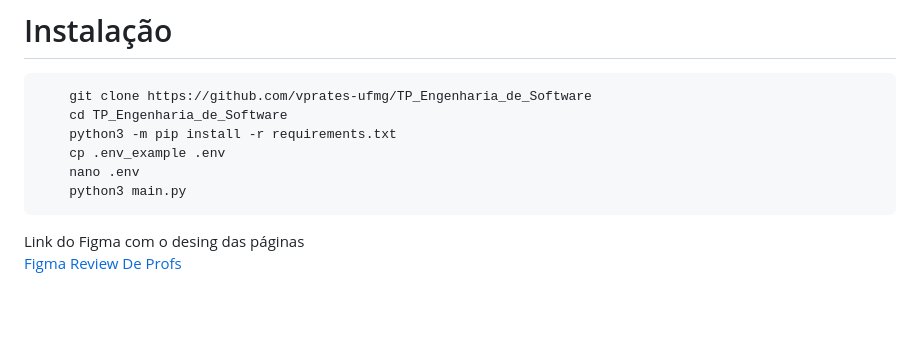
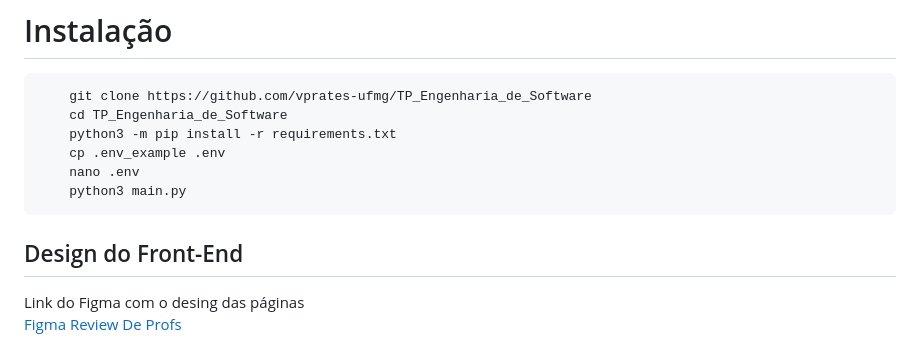
Before and after one commit to vprates-ufmg/TP_Engenharia_de_Software, a Markdown page: README.md, the part around the change. Drawn GitHub-style; blank space fills up the shorter version.

````diff
--- a/README.md
+++ b/README.md
@@ -32,6 +32,7 @@ Visamos criar um site que torna possível os alunos avaliarem os professores.
     python3 main.py
 ```
 
+## Design do Front-End
 Link do Figma com o desing das páginas
 <br>
 <a href="https://www.figma.com/file/6ZZET6D42xeVovtNnFhwm3/TP1_Eng_Soft?type=design&node-id=0%3A1&t=GMHt6m7Ct4FRkFFp-1">Figma Review De Profs</a>
````
